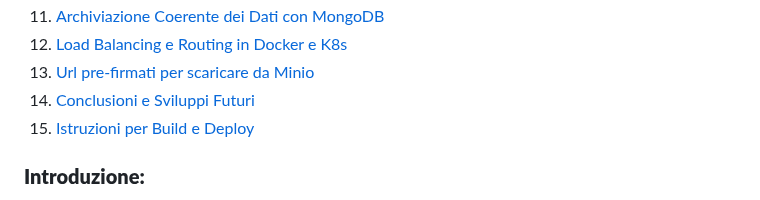
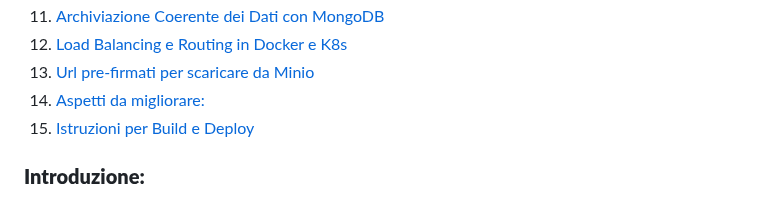
Before and after one commit to EmaR97/DSBD_APL_PUB, a Markdown page: README.md, the part around the change. Rendered like a GitHub page.

```diff
--- a/README.md
+++ b/README.md
@@ -31,7 +31,7 @@
 11. [Archiviazione Coerente dei Dati con MongoDB](#archiviazione-coerente-dei-dati-con-mongodb)
 12. [Load Balancing e Routing in Docker e K8s](#load-balancing-e-routing-in-docker-e-k8s)
 13. [Url pre-firmati per scaricare da Minio](#url-pre-firmati-per-scaricare-da-minio)
-14. [Conclusioni e Sviluppi Futuri](#conclusioni-e-sviluppi-futuri)
+14. [Aspetti da migliorare:](#aspetti-da-migliorare)
 15. [Istruzioni per Build e Deploy](build%20&%20deploy.md)
 
 ### **Introduzione:**
```
